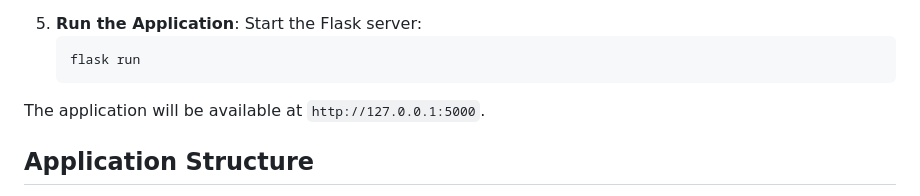
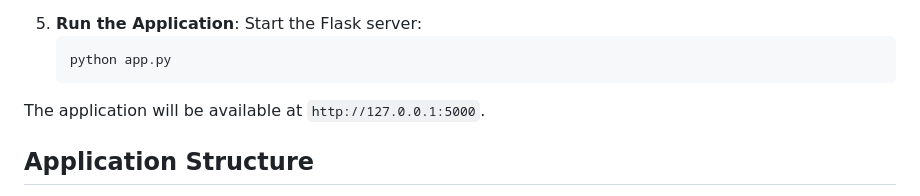
Before and after one commit to d01mittal/NLP-Project, a Markdown page: README.md, the part around the change. Rendered like a GitHub page.

````diff
--- a/README.md
+++ b/README.md
@@ -51,7 +51,7 @@ The **CVE Analysis System** is a web-based application designed for analyzing Co
  - `availabilityImpact`
 5. **Run the Application**: Start the Flask server:
    ```bash
-   flask run
+   python app.py
   The application will be available at `http://127.0.0.1:5000`.
 
 ## Application Structure
````
